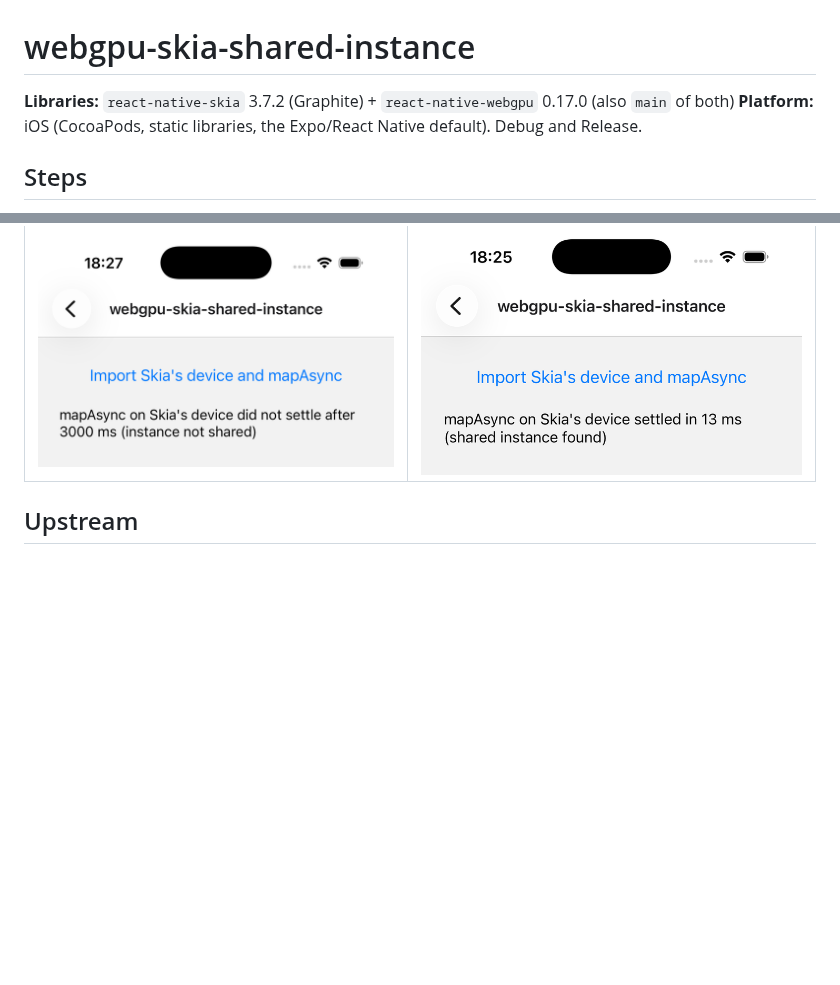
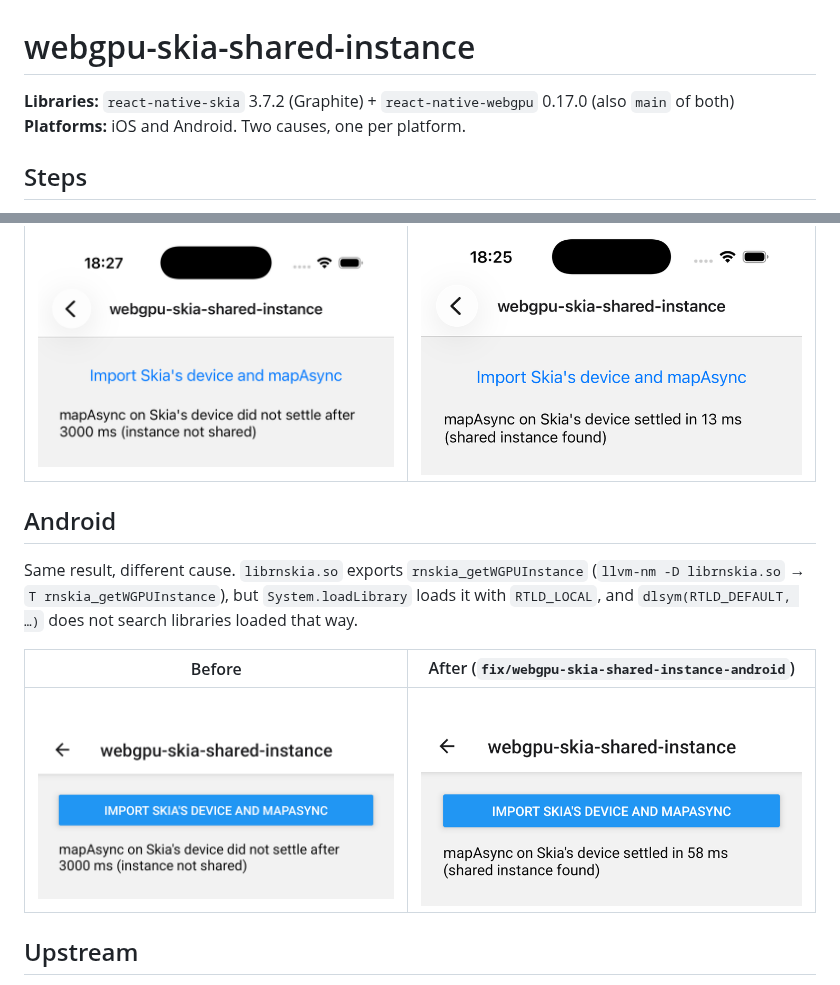
Before and after one commit to enzomanuelmangano/repro-lab, a Markdown page: demos/webgpu-skia-shared-instance/README.md, 2 parts joined by grey strips. Drawn GitHub-style; pictures changed too: media/webgpu-skia-shared-instance-android-after.png (added), media/webgpu-skia-shared-instance-android-before.png (added); blank space fills up the shorter version.

Commit message:
demo: webgpu-skia-shared-instance on Android

```diff
--- a/demos/webgpu-skia-shared-instance/README.md
+++ b/demos/webgpu-skia-shared-instance/README.md
@@ -1,7 +1,7 @@
 # webgpu-skia-shared-instance
 
 **Libraries:** `react-native-skia` 3.7.2 (Graphite) + `react-native-webgpu` 0.17.0 (also `main` of both)
-**Platform:** iOS (CocoaPods, static libraries, the Expo/React Native default). Debug and Release.
+**Platforms:** iOS and Android. Two causes, one per platform.
 
 ## Steps
 
@@ -32,6 +32,16 @@ react-native-webgpu then creates its own instance, and callbacks of the imported
 | --- | --- |
 | ![before](../../media/webgpu-skia-shared-instance-before.png) | ![after](../../media/webgpu-skia-shared-instance-after.png) |
 
+## Android
+
+Same result, different cause. `librnskia.so` exports `rnskia_getWGPUInstance`
+(`llvm-nm -D librnskia.so` → `T rnskia_getWGPUInstance`), but `System.loadLibrary` loads it with
+`RTLD_LOCAL`, and `dlsym(RTLD_DEFAULT, …)` does not search libraries loaded that way.
+
+| Before | After (`fix/webgpu-skia-shared-instance-android`) |
+| --- | --- |
+| ![before](../../media/webgpu-skia-shared-instance-android-before.png) | ![after](../../media/webgpu-skia-shared-instance-android-after.png) |
+
 ## Upstream
 
 - Issue: https://github.com/wcandillon/react-native-skia/issues/4305
```
Also changed, not shown: README.md (+1 -1 lines), 1 other file.
